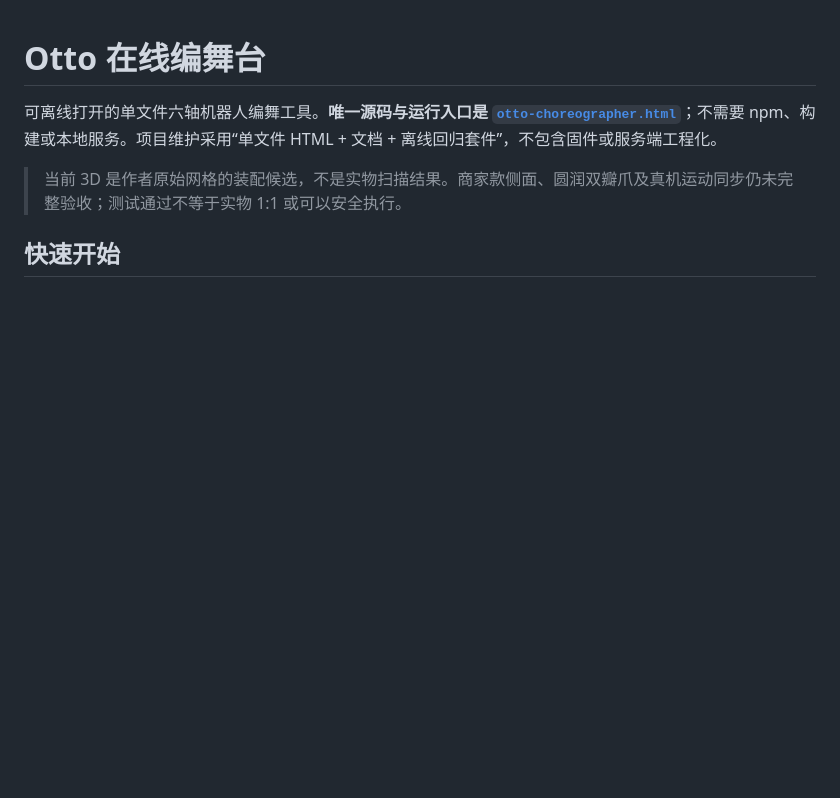
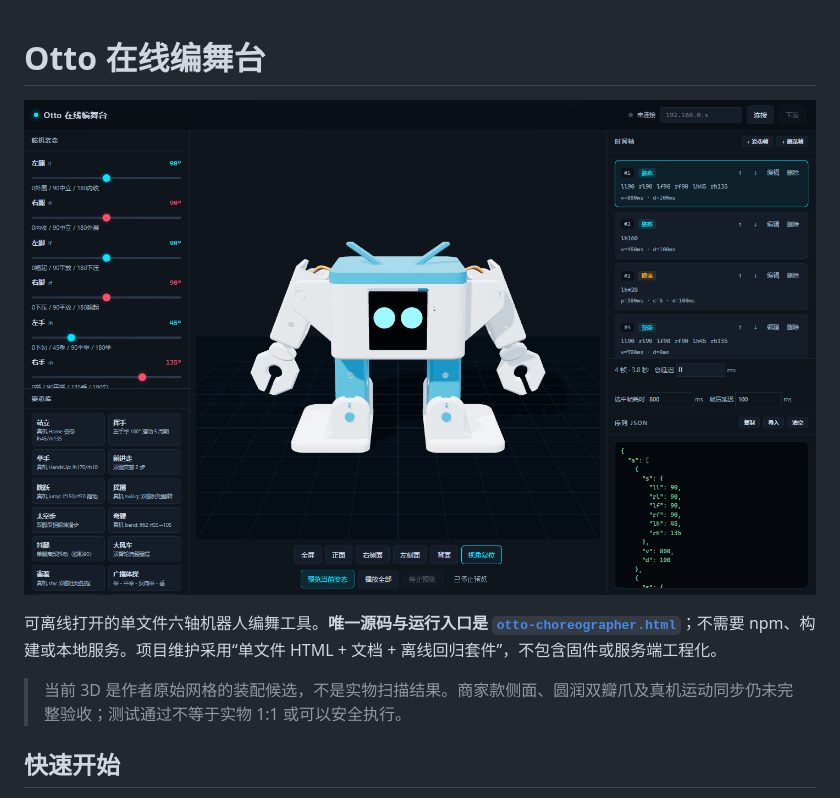
Before and after one commit to huashaoya/otto-choreographer, a Markdown page: README.md, the part around the change. Rendered like a GitHub page; pictures changed too: docs/screenshot.png (added); blank space fills up the shorter version.

Commit message:
README 增加界面截图（docs/screenshot.png，来自全量回归 PASS 报告）

```diff
--- a/README.md
+++ b/README.md
@@ -1,4 +1,6 @@
 # Otto 在线编舞台
+
+![Otto 在线编舞台 3D 界面](docs/screenshot.png)
 
 可离线打开的单文件六轴机器人编舞工具。**唯一源码与运行入口是 [`otto-choreographer.html`](otto-choreographer.html)**；不需要 npm、构建或本地服务。项目维护采用“单文件 HTML + 文档 + 离线回归套件”，不包含固件或服务端工程化。
 
```
